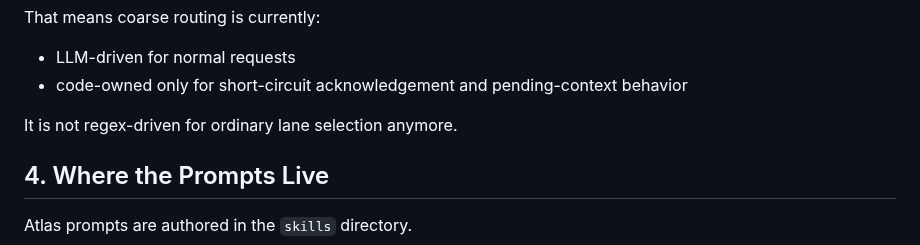
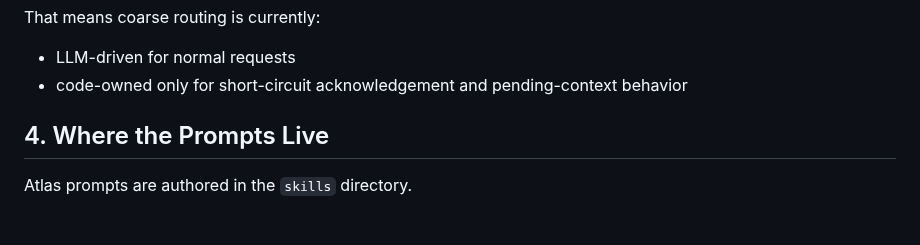
Before and after one commit to manikandarajzma/netbrain, a Markdown page: Documentation/Architecture/agent-routing-and-tooling.md, the part around the change. GitHub-like rendering; blank space fills up the shorter version.

```diff
--- a/Documentation/Architecture/agent-routing-and-tooling.md
+++ b/Documentation/Architecture/agent-routing-and-tooling.md
@@ -102,8 +102,6 @@ That means coarse routing is currently:
 
 - LLM-driven for normal requests
 - code-owned only for short-circuit acknowledgement and pending-context behavior
-
-It is not regex-driven for ordinary lane selection anymore.
 
 ## 4. Where the Prompts Live
 
```
Also changed, not shown: Documentation/Architecture/LangGraph.md (+34 -0 lines), Documentation/End-to-End-flow/troubleshooting-query-flow.md (+37 -0 lines).
